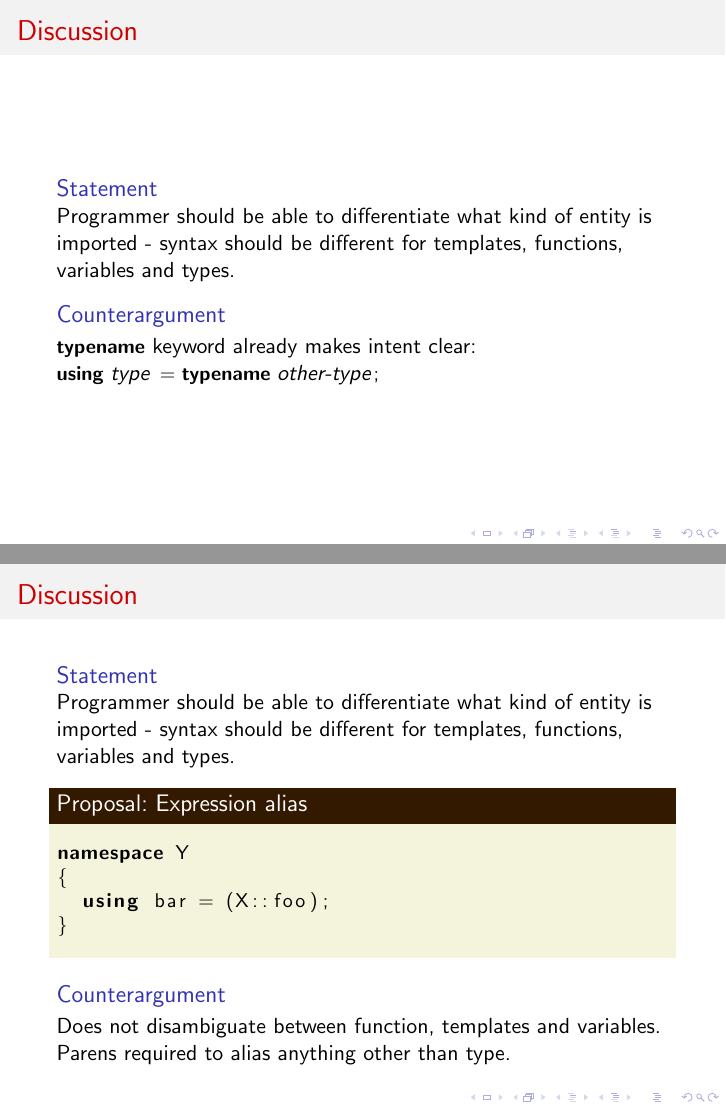
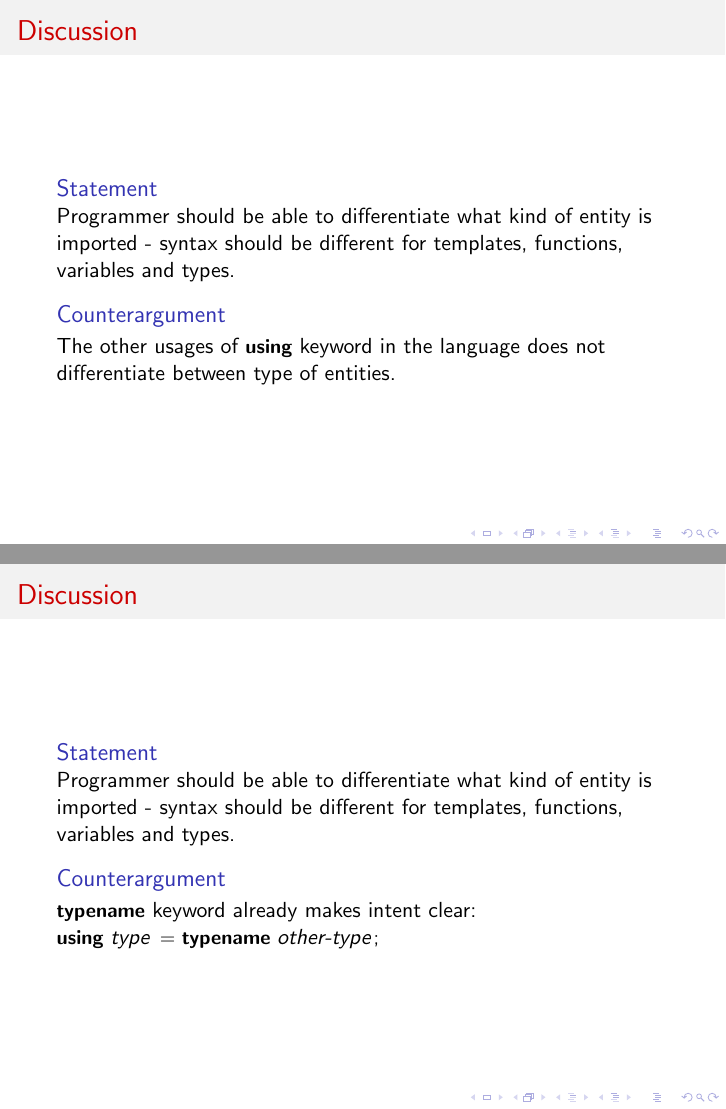
Before and after one commit to tomaszkam/proposals, LaTeX slides (presentation/alias.tex): pages 11 and 12 of 12, joined at a grey line. Compiled offline with pdfLaTeX.

Commit message:
[alias] presentation

```diff
--- a/presentation/alias.tex
+++ b/presentation/alias.tex
@@ -259,10 +259,11 @@ namespace Y
   \end{block}
 
   \begin{block}{Counterargument}
-    \lstinline!typename! keyword already makes intent clear:\\
-    \lstinline!using !\textit{type}\lstinline! = typename !\textit{other-type}\lstinline!;!
+    The other usages of \lstinline!using! keyword in the language does
+    not differentiate between type of entities.
   \end{block}
 \end{frame}
+
 
 \begin{frame}[fragile]
   \frametitle{Discussion}
@@ -273,19 +274,12 @@ namespace Y
     for templates, functions, variables and types.
   \end{block}
 
-  \begin{codeblock}{Proposal: Expression alias}
-    \begin{lstlisting}
-namespace Y
-{
-  using bar = (X::foo);
-}\end{lstlisting}
-  \end{codeblock}
-
   \begin{block}{Counterargument}
-    Does not disambiguate between function, templates and variables.
-    Parens required to alias anything other than type.
+    \lstinline!typename! keyword already makes intent clear:\\
+    \lstinline!using !\textit{type}\lstinline! = typename !\textit{other-type}\lstinline!;!
   \end{block}
 \end{frame}
 
 
+
 \end{document}
```
Also changed, not shown: presentation/alias.pdf.
